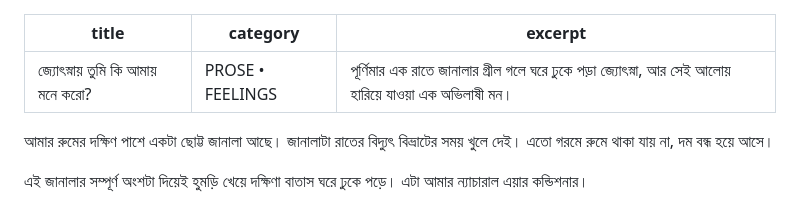
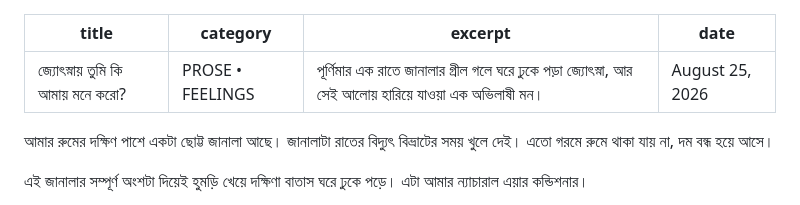
Before and after one commit to DhruBohemian/DhruBohemian.github.io, a Markdown page: writings/jyotsnay-tumi-ki-amay-mone-koro.md, the part around the change. Drawn GitHub-style.

```diff
--- a/writings/jyotsnay-tumi-ki-amay-mone-koro.md
+++ b/writings/jyotsnay-tumi-ki-amay-mone-koro.md
@@ -2,6 +2,7 @@
 title: "জ্যোৎস্নায় তুমি কি আমায় মনে করো?"
 category: "PROSE • FEELINGS"
 excerpt: "পূর্ণিমার এক রাতে জানালার গ্রীল গলে ঘরে ঢুকে পড়া জ্যোৎস্না, আর সেই আলোয় হারিয়ে যাওয়া এক অভিলাষী মন।"
+date: "August 25, 2026"
 ---
 
 আমার রুমের দক্ষিণ পাশে একটা ছোট্ট জানালা আছে। জানালাটা রাতের বিদ্যুৎ বিভ্রাটের সময় খুলে দেই। এতো গরমে রুমে থাকা যায় না, দম বন্ধ হয়ে আসে।
```
